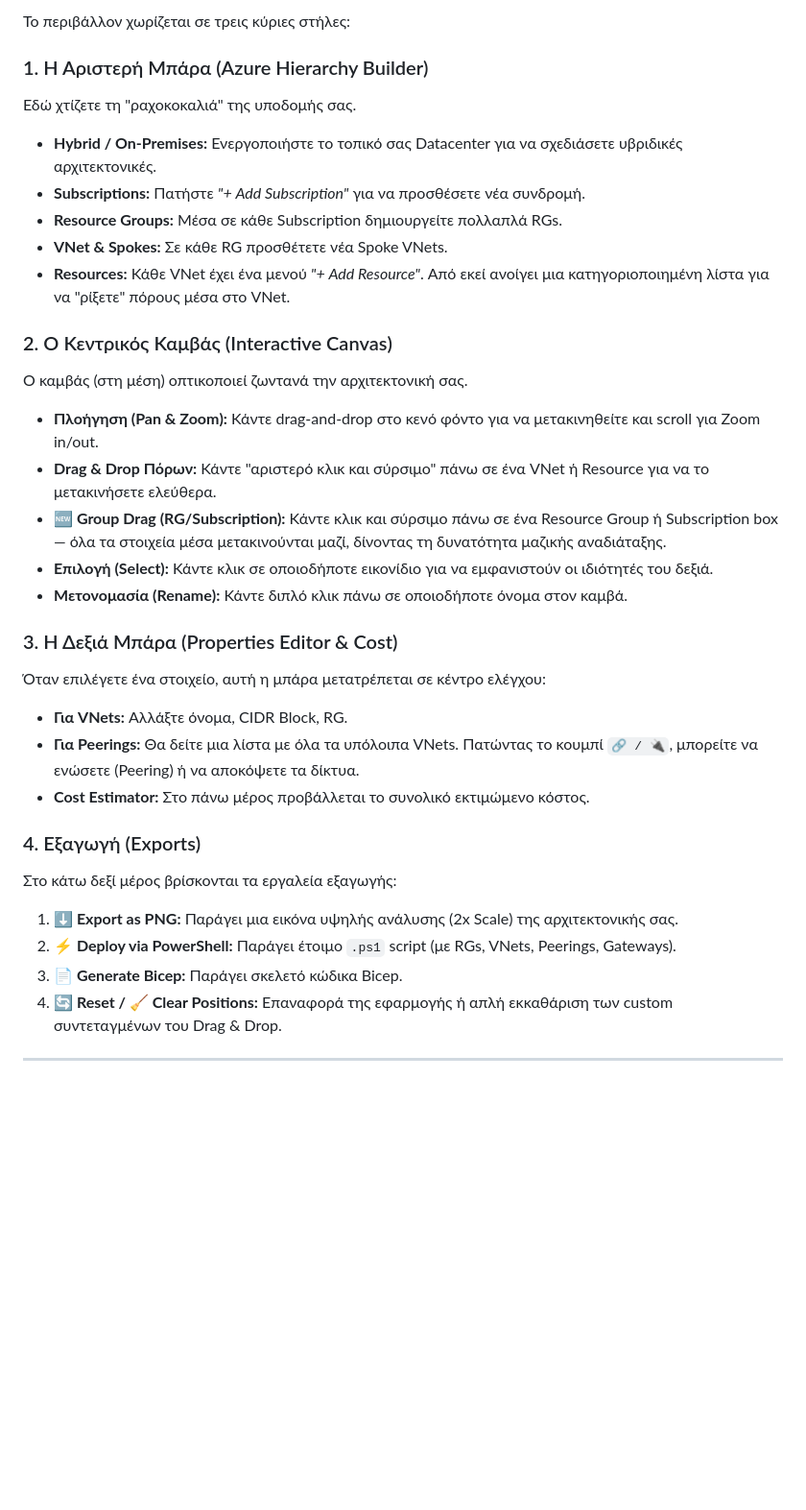
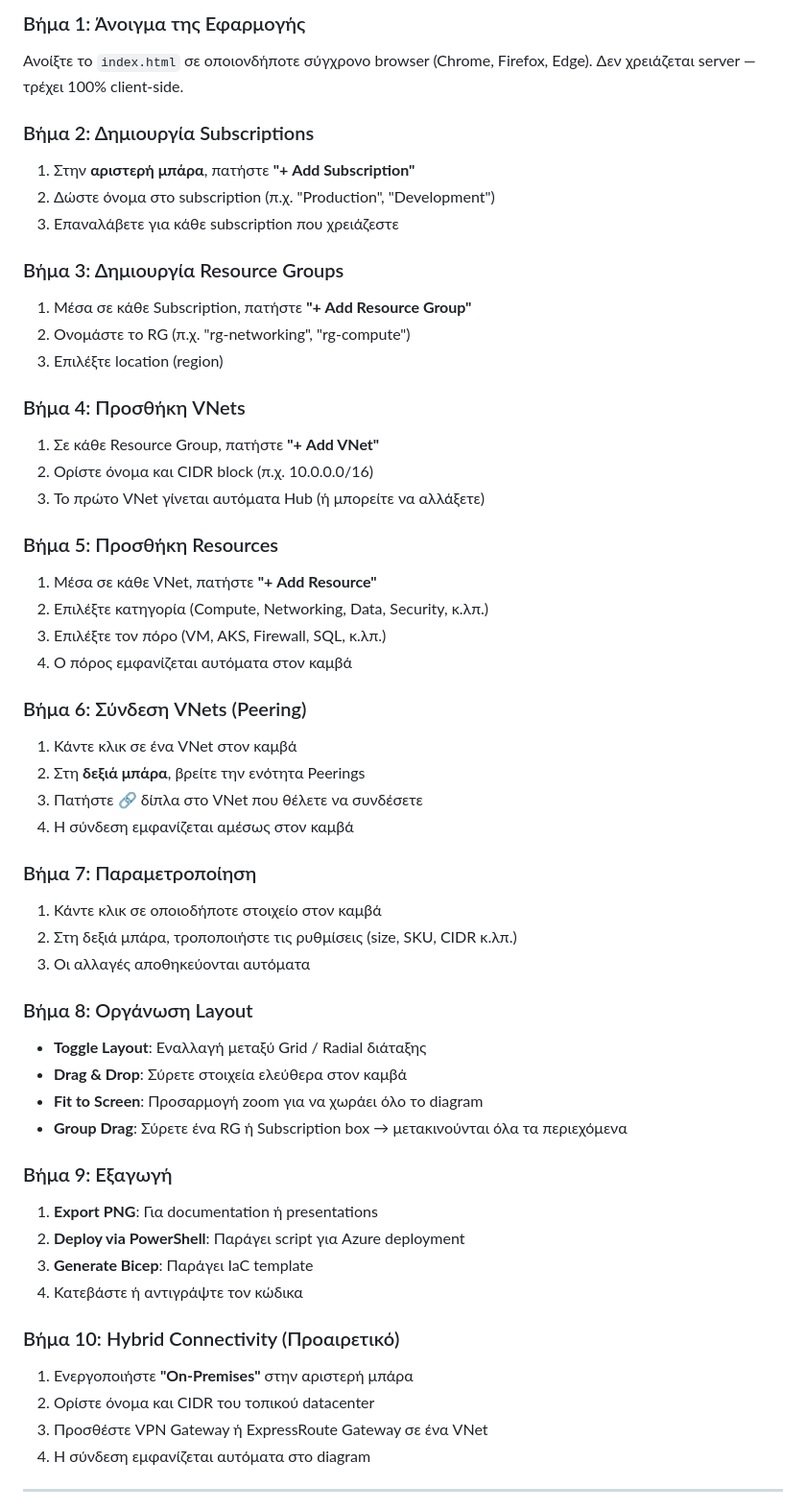
Before and after one commit to iioannidis94/azureTopology, a Markdown page: README.md, the part around one of its changes. Shown at 96% size. Drawn GitHub-style; blank space fills up the shorter version.

Commit message:
Update README.md with full documentation and create tobeupdate.md improvement plan

```diff
--- a/README.md
+++ b/README.md
@@ -33,34 +66,56 @@
 
-Το περιβάλλον χωρίζεται σε τρεις κύριες στήλες:
+### Βήμα 1: Άνοιγμα της Εφαρμογής
+Ανοίξτε το `index.html` σε οποιονδήποτε σύγχρονο browser (Chrome, Firefox, Edge). Δεν χρειάζεται server — τρέχει 100% client-side.
 
-### 1. Η Αριστερή Μπάρα (Azure Hierarchy Builder)
-Εδώ χτίζετε τη "ραχοκοκαλιά" της υποδομής σας.
-*   **Hybrid / On-Premises:** Ενεργοποιήστε το τοπικό σας Datacenter για να σχεδιάσετε υβριδικές αρχιτεκτονικές.
-*   **Subscriptions:** Πατήστε *"+ Add Subscription"* για να προσθέσετε νέα συνδρομή.
-*   **Resource Groups:** Μέσα σε κάθε Subscription δημιουργείτε πολλαπλά RGs.
-*   **VNet & Spokes:** Σε κάθε RG προσθέτετε νέα Spoke VNets.
-*   **Resources:** Κάθε VNet έχει ένα μενού *"+ Add Resource"*. Από εκεί ανοίγει μια κατηγοριοποιημένη λίστα για να "ρίξετε" πόρους μέσα στο VNet.
+### Βήμα 2: Δημιουργία Subscriptions
+1. Στην **αριστερή μπάρα**, πατήστε **"+ Add Subscription"**
+2. Δώστε όνομα στο subscription (π.χ. "Production", "Development")
+3. Επαναλάβετε για κάθε subscription που χρειάζεστε
 
-### 2. Ο Κεντρικός Καμβάς (Interactive Canvas)
-Ο καμβάς (στη μέση) οπτικοποιεί ζωντανά την αρχιτεκτονική σας.
-*   **Πλοήγηση (Pan & Zoom):** Κάντε drag-and-drop στο κενό φόντο για να μετακινηθείτε και scroll για Zoom in/out.
-*   **Drag & Drop Πόρων:** Κάντε "αριστερό κλικ και σύρσιμο" πάνω σε ένα VNet ή Resource για να το μετακινήσετε ελεύθερα.
-*   **🆕 Group Drag (RG/Subscription):** Κάντε κλικ και σύρσιμο πάνω σε ένα Resource Group ή Subscription box — όλα τα στοιχεία μέσα μετακινούνται μαζί, δίνοντας τη δυνατότητα μαζικής αναδιάταξης.
-*   **Επιλογή (Select):** Κάντε κλικ σε οποιοδήποτε εικονίδιο για να εμφανιστούν οι ιδιότητές του δεξιά.
-*   **Μετονομασία (Rename):** Κάντε διπλό κλικ πάνω σε οποιοδήποτε όνομα στον καμβά.
+### Βήμα 3: Δημιουργία Resource Groups
+1. Μέσα σε κάθε Subscription, πατήστε **"+ Add Resource Group"**
+2. Ονομάστε το RG (π.χ. "rg-networking", "rg-compute")
+3. Επιλέξτε location (region)
 
-### 3. Η Δεξιά Μπάρα (Properties Editor & Cost)
-Όταν επιλέγετε ένα στοιχείο, αυτή η μπάρα μετατρέπεται σε κέντρο ελέγχου:
-*   **Για VNets:** Αλλάξτε όνομα, CIDR Block, RG.
-*   **Για Peerings:** Θα δείτε μια λίστα με όλα τα υπόλοιπα VNets. Πατώντας το κουμπί `🔗 / 🔌`, μπορείτε να ενώσετε (Peering) ή να αποκόψετε τα δίκτυα.
-*   **Cost Estimator:** Στο πάνω μέρος προβάλλεται το συνολικό εκτιμώμενο κόστος.
+### Βήμα 4: Προσθήκη VNets
+1. Σε κάθε Resource Group, πατήστε **"+ Add VNet"**
+2. Ορίστε όνομα και CIDR block (π.χ. 10.0.0.0/16)
+3. Το πρώτο VNet γίνεται αυτόματα Hub (ή μπορείτε να αλλάξετε)
 
-### 4. Εξαγωγή (Exports)
-Στο κάτω δεξί μέρος βρίσκονται τα εργαλεία εξαγωγής:
-1.  **⬇ Export as PNG:** Παράγει μια εικόνα υψηλής ανάλυσης (2x Scale) της αρχιτεκτονικής σας.
-2.  **⚡ Deploy via PowerShell:** Παράγει έτοιμο `.ps1` script (με RGs, VNets, Peerings, Gateways).
-3.  **📄 Generate Bicep:** Παράγει σκελετό κώδικα Bicep.
-4.  **🔄 Reset / 🧹 Clear Positions:** Επαναφορά της εφαρμογής ή απλή εκκαθάριση των custom συντεταγμένων του Drag & Drop.
+### Βήμα 5: Προσθήκη Resources
+1. Μέσα σε κάθε VNet, πατήστε **"+ Add Resource"**
+2. Επιλέξτε κατηγορία (Compute, Networking, Data, Security, κ.λπ.)
+3. Επιλέξτε τον πόρο (VM, AKS, Firewall, SQL, κ.λπ.)
+4. Ο πόρος εμφανίζεται αυτόματα στον καμβά
+
+### Βήμα 6: Σύνδεση VNets (Peering)
+1. Κάντε κλικ σε ένα VNet στον καμβά
+2. Στη **δεξιά μπάρα**, βρείτε την ενότητα Peerings
+3. Πατήστε 🔗 δίπλα στο VNet που θέλετε να συνδέσετε
+4. Η σύνδεση εμφανίζεται αμέσως στον καμβά
+
+### Βήμα 7: Παραμετροποίηση
+1. Κάντε κλικ σε οποιοδήποτε στοιχείο στον καμβά
+2. Στη δεξιά μπάρα, τροποποιήστε τις ρυθμίσεις (size, SKU, CIDR κ.λπ.)
+3. Οι αλλαγές αποθηκεύονται αυτόματα
+
+### Βήμα 8: Οργάνωση Layout
+- **Toggle Layout**: Εναλλαγή μεταξύ Grid / Radial διάταξης
+- **Drag & Drop**: Σύρετε στοιχεία ελεύθερα στον καμβά
+- **Fit to Screen**: Προσαρμογή zoom για να χωράει όλο το diagram
+- **Group Drag**: Σύρετε ένα RG ή Subscription box → μετακινούνται όλα τα περιεχόμενα
+
+### Βήμα 9: Εξαγωγή
+1. **Export PNG**: Για documentation ή presentations
+2. **Deploy via PowerShell**: Παράγει script για Azure deployment
+3. **Generate Bicep**: Παράγει IaC template
+4. Κατεβάστε ή αντιγράψτε τον κώδικα
+
+### Βήμα 10: Hybrid Connectivity (Προαιρετικό)
+1. Ενεργοποιήστε **"On-Premises"** στην αριστερή μπάρα
+2. Ορίστε όνομα και CIDR του τοπικού datacenter
+3. Προσθέστε VPN Gateway ή ExpressRoute Gateway σε ένα VNet
+4. Η σύνδεση εμφανίζεται αυτόματα στο diagram
 
 ---
 
```
Also changed, not shown: other parts of README.md (+143 -24 lines), tobeupdate.md (added, +171 -0 lines).
